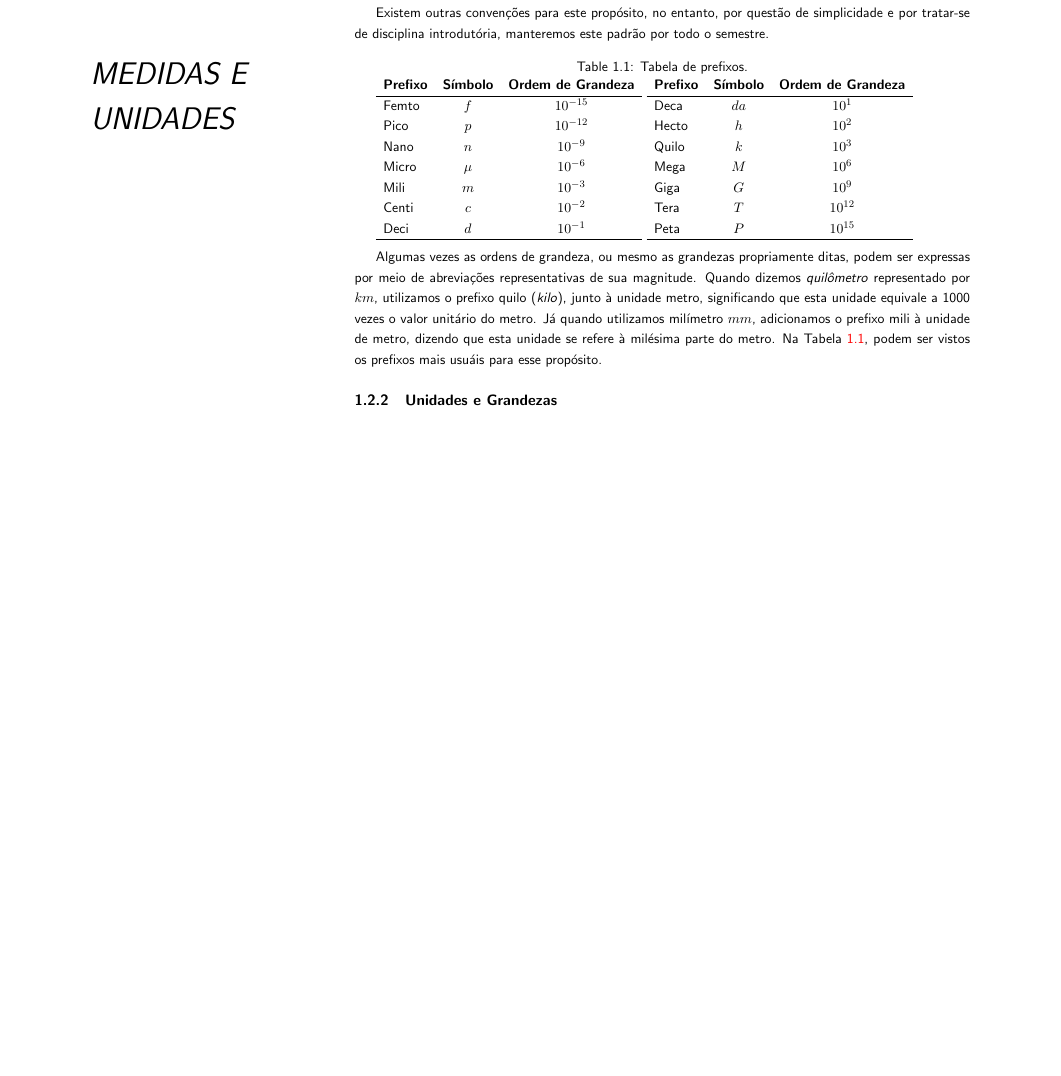
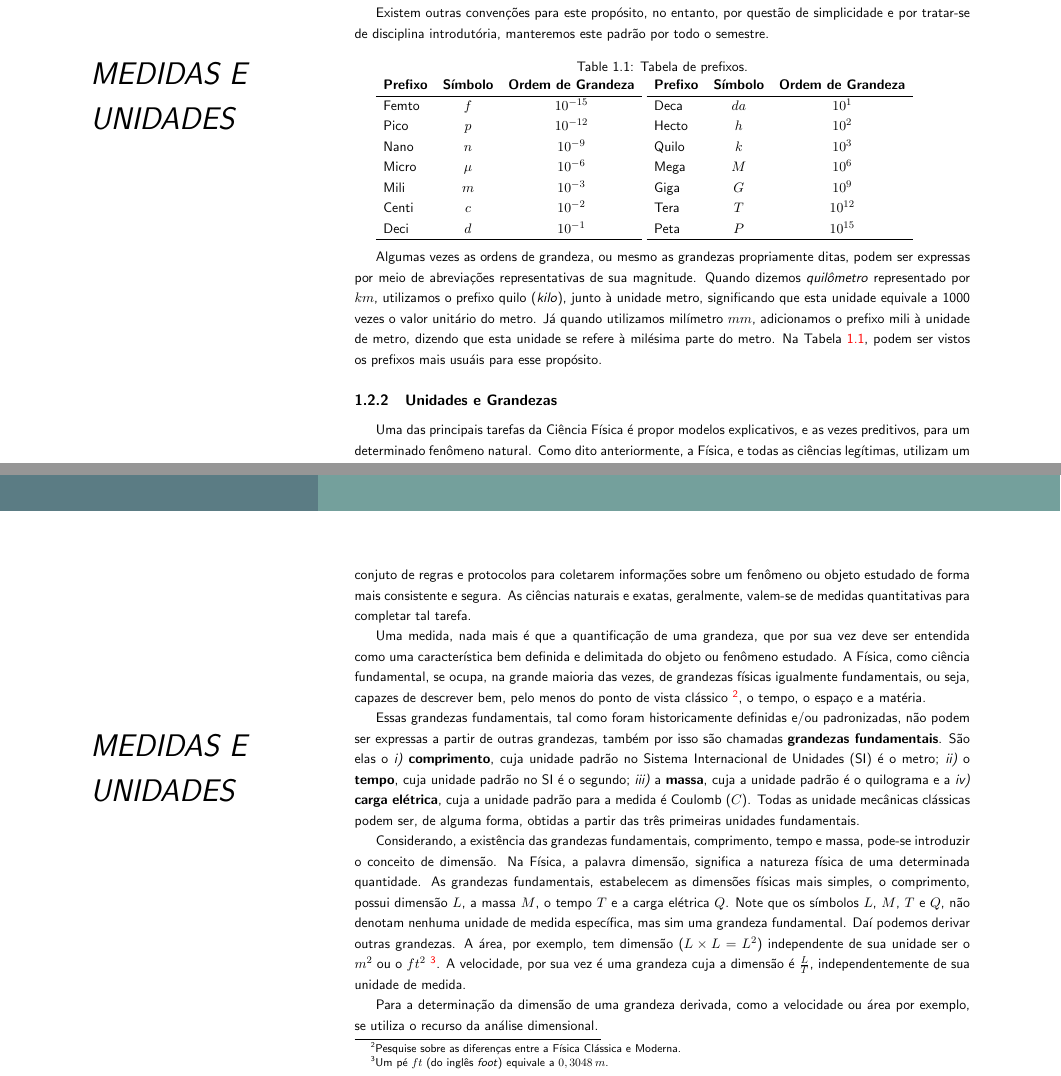
Before and after one commit to ProfLeao/NotasDeAulaFisicaI, a LaTeX document (main.tex): part of page 13 of 13 before the commit and two parts of pages 13 and 14 of 15 after it, the two joined at a grey line, cut so that both start at the same text, the shorter picture padded with empty space. Compiled offline with pdfLaTeX.

Commit message:
Inserçao da seçao de Grandezas e Medidas

```diff
--- a/main.tex
+++ b/main.tex
@@ -563,3 +563,44 @@ vistos os prefixos mais usuáis para esse propósito.
 
 \subsection{Unidades e Grandezas}
 
+Uma das principais tarefas da Ciência Física é propor modelos explicativos, e
+as vezes preditivos, para um determinado fenômeno natural. Como dito
+anteriormente, a Física, e todas as ciências legítimas, utilizam um conjuto de
+regras e protocolos para coletarem informações sobre um fenômeno ou objeto
+estudado de forma mais consistente e segura. As ciências naturais e exatas,
+geralmente, valem-se de medidas quantitativas para completar tal tarefa.
+
+Uma medida, nada mais é que a quantificação de uma grandeza, que por sua vez
+deve ser entendida como uma característica bem definida e delimitada do objeto
+ou fenômeno estudado. A Física, como ciência fundamental, se ocupa, na grande
+maioria das vezes, de grandezas físicas igualmente fundamentais, ou seja,
+capazes de descrever bem, pelo menos do ponto de vista clássico \footnote{
+    Pesquise sobre as diferenças entre a Física Clássica e Moderna.
+}, o tempo, o espaço e a matéria.
+
+Essas grandezas fundamentais, tal como foram historicamente definidas e/ou
+padronizadas, não podem ser expressas a partir de outras grandezas, também por
+isso são chamadas \textbf{grandezas fundamentais}. São elas o
+\emph{i)} \textbf{comprimento}, cuja unidade padrão no Sistema Internacional de
+Unidades (SI) é o metro; \emph{ii)} o \textbf{tempo}, cuja unidade padrão no SI
+é o segundo; \emph{iii)} a \textbf{massa}, cuja a unidade padrão é o quilograma
+e a \emph{iv)} \textbf{carga elétrica}, cuja a unidade padrão para a medida é
+Coulomb ($C$). Todas as unidade mecânicas clássicas podem ser, de alguma forma,
+obtidas a partir das três primeiras unidades fundamentais.
+
+Considerando, a existência das grandezas fundamentais, comprimento, tempo e
+massa, pode-se introduzir o conceito de dimensão. Na Física, a palavra dimensão,
+significa a natureza física de uma determinada quantidade. As grandezas
+fundamentais, estabelecem as dimensões físicas mais simples, o comprimento,
+possui dimensão $L$, a massa $M$, o tempo $T$ e a carga elétrica $Q$. Note que
+os símbolos $L$, $M$, $T$ e $Q$, não denotam nenhuma unidade de medida
+específica, mas sim uma grandeza fundamental. Daí podemos derivar outras
+grandezas. A área, por exemplo, tem dimensão ($L \times L = L^2$) independente
+de sua unidade ser o $m^2$ ou o $ft^2$
+\footnote{
+    Um pé $ft$ (do inglês \emph{foot}) equivale a $0,3048\:m$.
+}. A velocidade, por sua vez é uma grandeza cuja a dimensão é $\frac{L}{T}$,
+independentemente de sua unidade de medida.
+
+Para a determinação da dimensão de uma grandeza derivada, como a velocidade ou
+área por exemplo, se utiliza o recurso da análise dimensional.
```
Also changed, not shown: main.pdf, main.tex (44 more changed lines), 2 other files.
